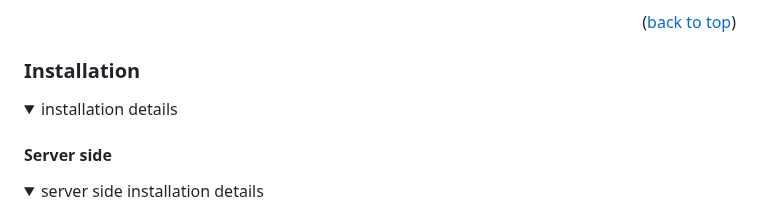
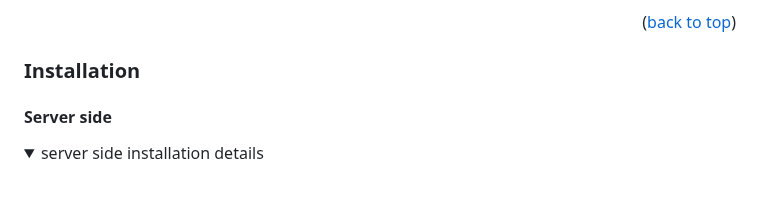
Before and after one commit to KRVPerera/sense, a Markdown page: README.md, the part around the change. Drawn GitHub-style; folded sections open; blank space fills up the shorter version.

Commit message:
fix
Signed-off-by: Rukshan Perera <rukshan.viduranga@gmail.com>

```diff
--- a/README.md
+++ b/README.md
@@ -191,9 +191,6 @@ References,
 <a name="installation-top"></a>
 
 ### Installation
-
-<details>
-  <summary>installation details</summary>
 
 #### Server side
 
```
